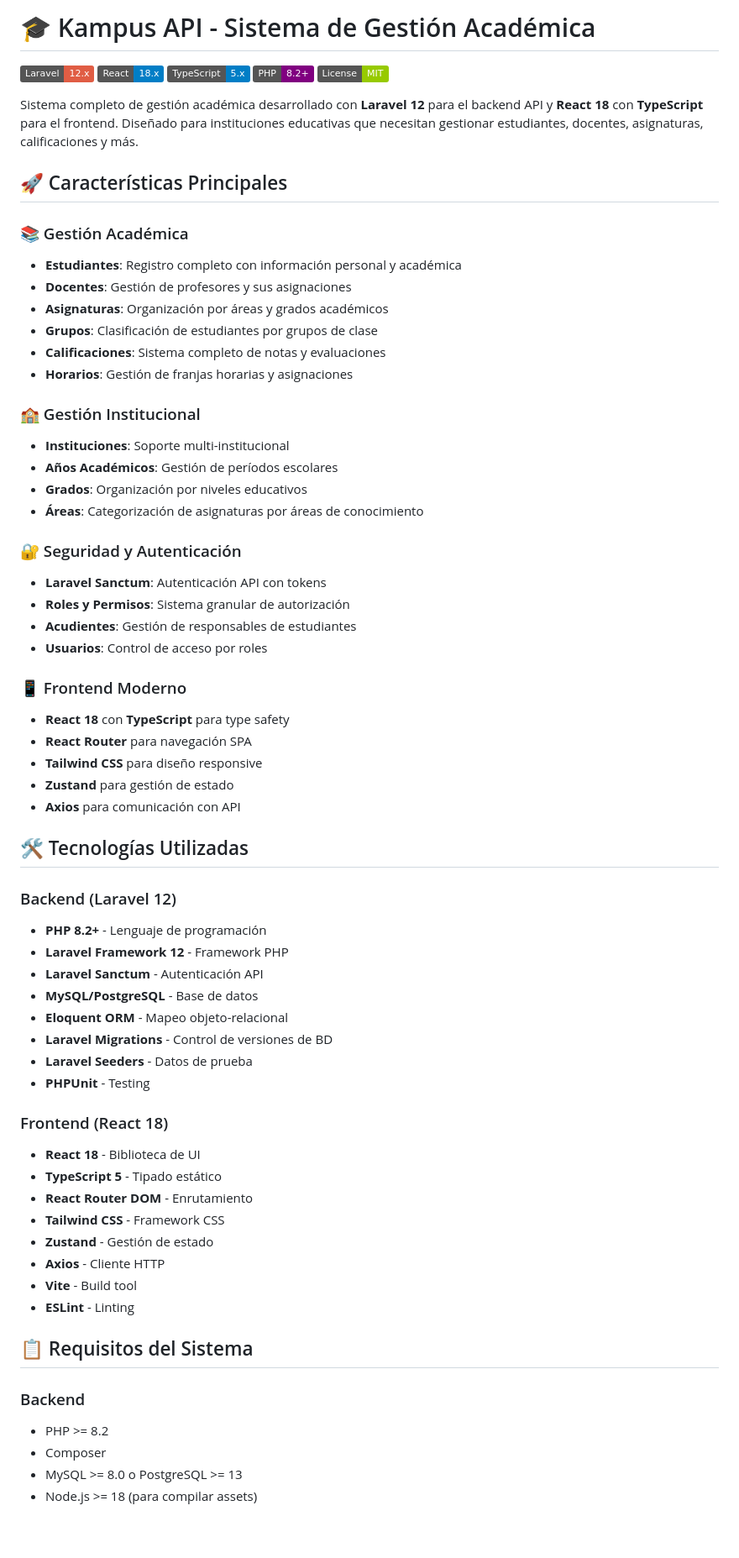
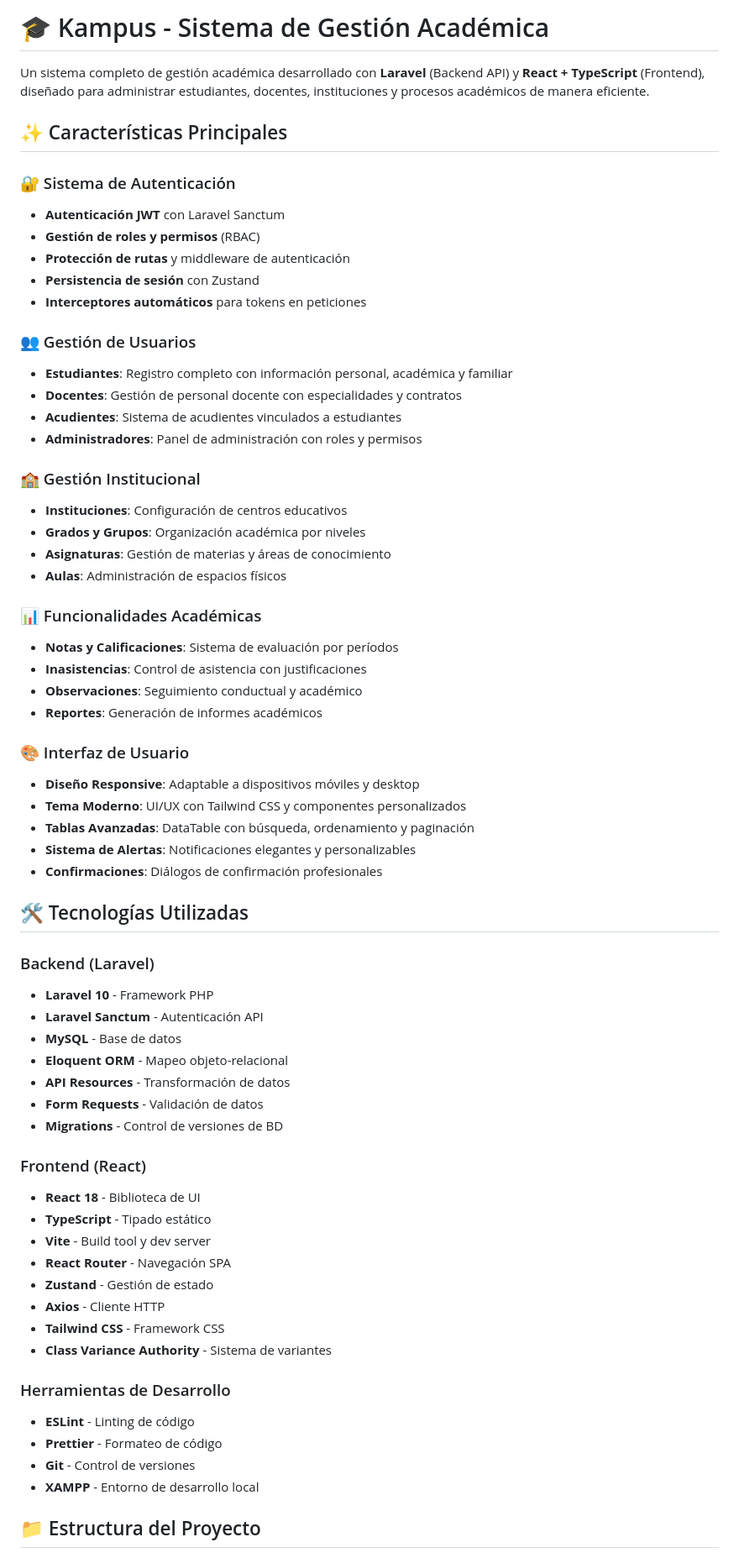
Before and after one commit to victorpuello/kampus-api, a Markdown page: README.md, the part around one of its changes. Shown at 84% size. Rendered like a GitHub page; badges without logos; blank space fills up the shorter version.

```diff
--- a/README.md
+++ b/README.md
@@ -1,69 +1,67 @@
-# 🎓 Kampus API - Sistema de Gestión Académica
+# 🎓 Kampus - Sistema de Gestión Académica
 
-[![Laravel](https://img.shields.io/badge/Laravel-12.x-red.svg)](https://laravel.com)
-[![React](https://img.shields.io/badge/React-18.x-blue.svg)](https://reactjs.org)
-[![TypeScript](https://img.shields.io/badge/TypeScript-5.x-blue.svg)](https://www.typescriptlang.org)
-[![PHP](https://img.shields.io/badge/PHP-8.2+-purple.svg)](https://php.net)
-[![License](https://img.shields.io/badge/License-MIT-green.svg)](LICENSE)
+Un sistema completo de gestión académica desarrollado con **Laravel** (Backend API) y **React + TypeScript** (Frontend), diseñado para administrar estudiantes, docentes, instituciones y procesos académicos de manera eficiente.
 
-Sistema completo de gestión académica desarrollado con **Laravel 12** para el backend API y **React 18** con **TypeScript** para el frontend. Diseñado para instituciones educativas que necesitan gestionar estudiantes, docentes, asignaturas, calificaciones y más.
+## ✨ Características Principales
 
-## 🚀 Características Principales
+### 🔐 Sistema de Autenticación
+- **Autenticación JWT** con Laravel Sanctum
+- **Gestión de roles y permisos** (RBAC)
+- **Protección de rutas** y middleware de autenticación
+- **Persistencia de sesión** con Zustand
+- **Interceptores automáticos** para tokens en peticiones
 
-### 📚 Gestión Académica
-- **Estudiantes**: Registro completo con información personal y académica
-- **Docentes**: Gestión de profesores y sus asignaciones
-- **Asignaturas**: Organización por áreas y grados académicos
-- **Grupos**: Clasificación de estudiantes por grupos de clase
-- **Calificaciones**: Sistema completo de notas y evaluaciones
-- **Horarios**: Gestión de franjas horarias y asignaciones
+### 👥 Gestión de Usuarios
+- **Estudiantes**: Registro completo con información personal, académica y familiar
+- **Docentes**: Gestión de personal docente con especialidades y contratos
+- **Acudientes**: Sistema de acudientes vinculados a estudiantes
+- **Administradores**: Panel de administración con roles y permisos
 
 ### 🏫 Gestión Institucional
-- **Instituciones**: Soporte multi-institucional
-- **Años Académicos**: Gestión de períodos escolares
-- **Grados**: Organización por niveles educativos
-- **Áreas**: Categorización de asignaturas por áreas de conocimiento
+- **Instituciones**: Configuración de centros educativos
+- **Grados y Grupos**: Organización académica por niveles
+- **Asignaturas**: Gestión de materias y áreas de conocimiento
+- **Aulas**: Administración de espacios físicos
 
-### 🔐 Seguridad y Autenticación
-- **Laravel Sanctum**: Autenticación API con tokens
-- **Roles y Permisos**: Sistema granular de autorización
-- **Acudientes**: Gestión de responsables de estudiantes
-- **Usuarios**: Control de acceso por roles
+### 📊 Funcionalidades Académicas
+- **Notas y Calificaciones**: Sistema de evaluación por períodos
+- **Inasistencias**: Control de asistencia con justificaciones
+- **Observaciones**: Seguimiento conductual y académico
+- **Reportes**: Generación de informes académicos
 
-### 📱 Frontend Moderno
-- **React 18** con **TypeScript** para type safety
-- **React Router** para navegación SPA
-- **Tailwind CSS** para diseño responsive
-- **Zustand** para gestión de estado
-- **Axios** para comunicación con API
+### 🎨 Interfaz de Usuario
+- **Diseño Responsive**: Adaptable a dispositivos móviles y desktop
+- **Tema Moderno**: UI/UX con Tailwind CSS y componentes personalizados
+- **Tablas Avanzadas**: DataTable con búsqueda, ordenamiento y paginación
+- **Sistema de Alertas**: Notificaciones elegantes y personalizables
+- **Confirmaciones**: Diálogos de confirmación profesionales
 
 ## 🛠️ Tecnologías Utilizadas
 
-### Backend (Laravel 12)
-- **PHP 8.2+** - Lenguaje de programación
-- **Laravel Framework 12** - Framework PHP
+### Backend (Laravel)
+- **Laravel 10** - Framework PHP
 - **Laravel Sanctum** - Autenticación API
-- **MySQL/PostgreSQL** - Base de datos
+- **MySQL** - Base de datos
 - **Eloquent ORM** - Mapeo objeto-relacional
-- **Laravel Migrations** - Control de versiones de BD
-- **Laravel Seeders** - Datos de prueba
-- **PHPUnit** - Testing
+- **API Resources** - Transformación de datos
+- **Form Requests** - Validación de datos
+- **Migrations** - Control de versiones de BD
 
-### Frontend (React 18)
+### Frontend (React)
 - **React 18** - Biblioteca de UI
-- **TypeScript 5** - Tipado estático
-- **React Router DOM** - Enrutamiento
-- **Tailwind CSS** - Framework CSS
+- **TypeScript** - Tipado estático
+- **Vite** - Build tool y dev server
+- **React Router** - Navegación SPA
 - **Zustand** - Gestión de estado
 - **Axios** - Cliente HTTP
-- **Vite** - Build tool
-- **ESLint** - Linting
+- **Tailwind CSS** - Framework CSS
+- **Class Variance Authority** - Sistema de variantes
 
-## 📋 Requisitos del Sistema
+### Herramientas de Desarrollo
+- **ESLint** - Linting de código
+- **Prettier** - Formateo de código
+- **Git** - Control de versiones
+- **XAMPP** - Entorno de desarrollo local
 
-### Backend
-- PHP >= 8.2
-- Composer
-- MySQL >= 8.0 o PostgreSQL >= 13
-- Node.js >= 18 (para compilar assets)
+## 📁 Estructura del Proyecto
 
```
Also changed, not shown: other parts of README.md (+250 -182 lines).
